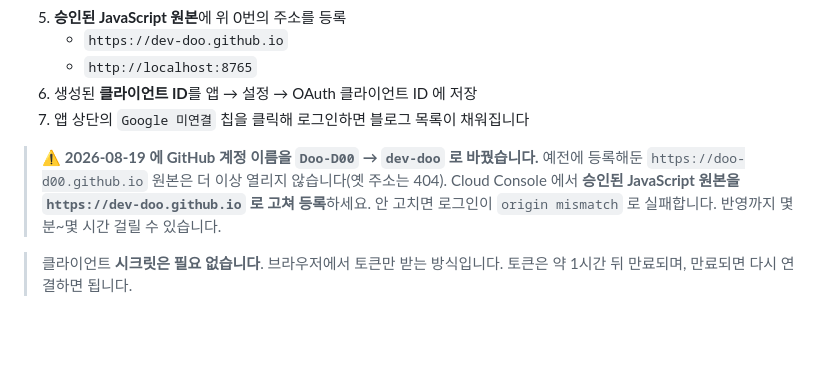
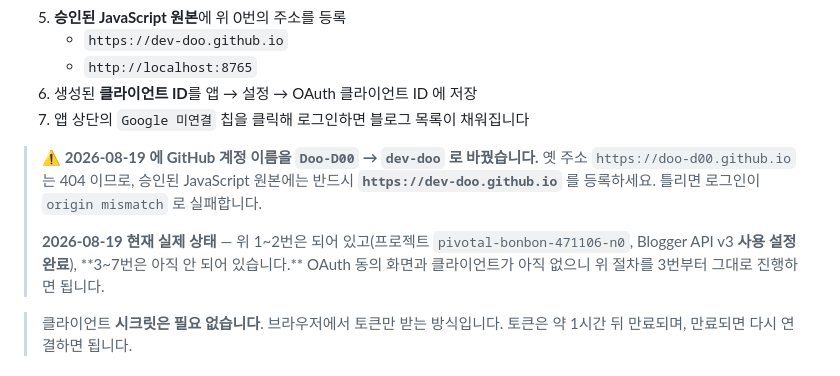
Before and after one commit to Doo-D00/google-ad-program, a Markdown page: SETUP.md, the part around the change. GitHub-like rendering; blank space fills up the shorter version.

Commit message:
문서: Cloud Console 실제 상태 반영
확인해보니 OAuth 클라이언트는 두 프로젝트 모두에 없었다. 이름 변경으로 원본이 깨진 게
아니라 SETUP.md 3번이 처음부터 안 되어 있던 것이다. Blogger API v3 는 사용 설정해 두었다.

Co-Authored-By: Claude Opus 5 (1M context) <noreply@anthropic.com>
Claude-Session: https://claude.ai/code/session_01AyxNejzkECGo4npdhATYgv

```diff
--- a/SETUP.md
+++ b/SETUP.md
@@ -52,10 +52,13 @@
 6. 생성된 **클라이언트 ID**를 앱 → 설정 → OAuth 클라이언트 ID 에 저장
 7. 앱 상단의 `Google 미연결` 칩을 클릭해 로그인하면 블로그 목록이 채워집니다
 
-> ⚠ **2026-08-19 에 GitHub 계정 이름을 `Doo-D00` → `dev-doo` 로 바꿨습니다.**
-> 예전에 등록해둔 `https://doo-d00.github.io` 원본은 더 이상 열리지 않습니다(옛 주소는 404).
-> Cloud Console 에서 **승인된 JavaScript 원본을 `https://dev-doo.github.io` 로 고쳐 등록**하세요.
-> 안 고치면 로그인이 `origin mismatch` 로 실패합니다. 반영까지 몇 분~몇 시간 걸릴 수 있습니다.
+> ⚠ **2026-08-19 에 GitHub 계정 이름을 `Doo-D00` → `dev-doo` 로 바꿨습니다.** 옛 주소
+> `https://doo-d00.github.io` 는 404 이므로, 승인된 JavaScript 원본에는 반드시
+> **`https://dev-doo.github.io`** 를 등록하세요. 틀리면 로그인이 `origin mismatch` 로 실패합니다.
+>
+> **2026-08-19 현재 실제 상태** — 위 1~2번은 되어 있고(프로젝트 `pivotal-bonbon-471106-n0`,
+> Blogger API v3 **사용 설정 완료**), **3~7번은 아직 안 되어 있습니다.** OAuth 동의 화면과
+> 클라이언트가 아직 없으니 위 절차를 3번부터 그대로 진행하면 됩니다.
 
 > 클라이언트 **시크릿은 필요 없습니다**. 브라우저에서 토큰만 받는 방식입니다.
 > 토큰은 약 1시간 뒤 만료되며, 만료되면 다시 연결하면 됩니다.
```
Also changed, not shown: CLAUDE.md (+4 -1 lines).
